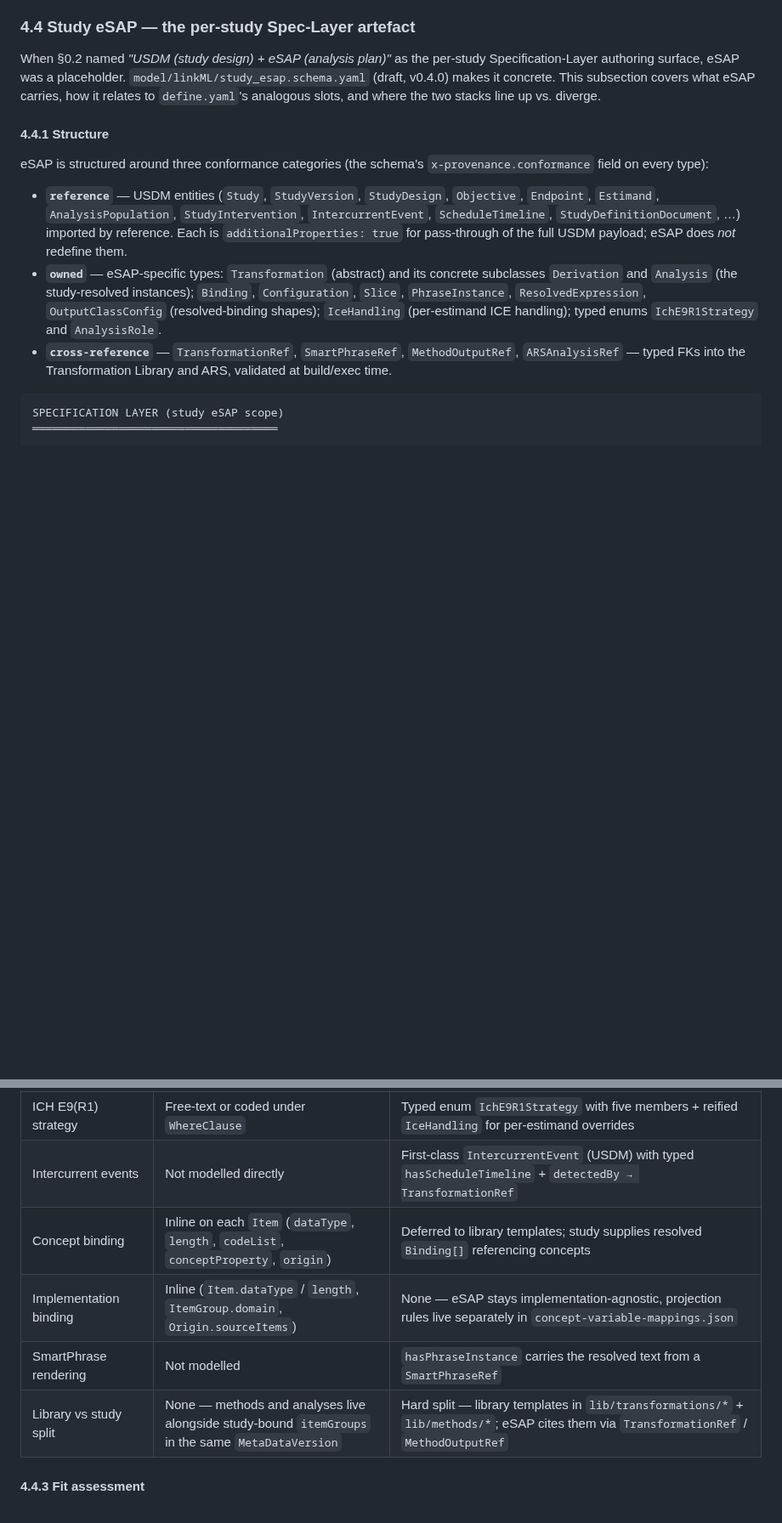
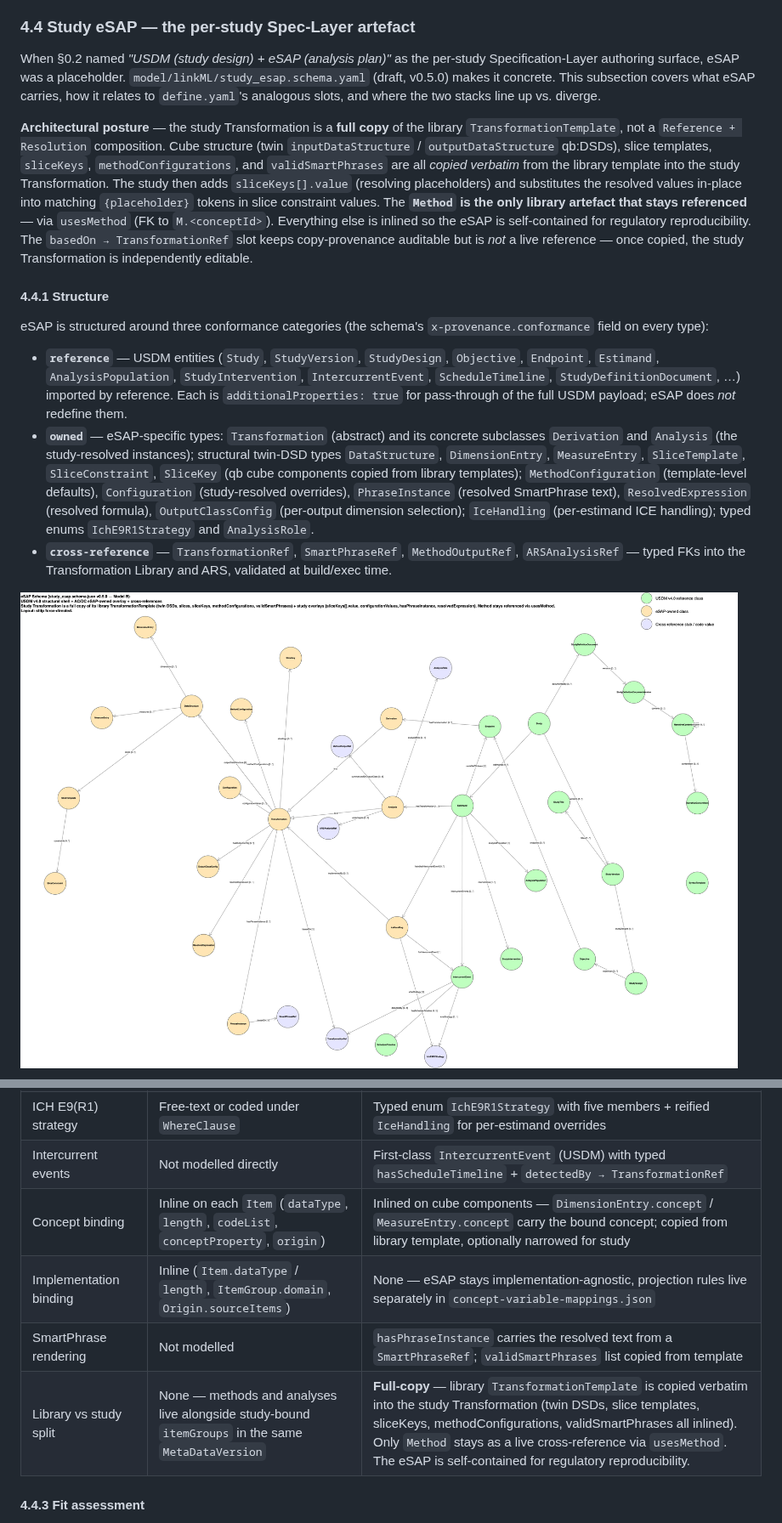
Before and after one commit to cdisc-org/analysis-concepts, a Markdown page: docs/define-vs-ac-comparison.md, 2 parts joined by grey strips. Shown at 85% size. Drawn GitHub-style; pictures changed too: images/study-esap-structure.png (added); blank space fills up the shorter version.

````diff
--- a/docs/define-vs-ac-comparison.md
+++ b/docs/define-vs-ac-comparison.md
@@ -557,17 +557,17 @@ The key point — and the reason §6.4 reframed `Origin` as *not* a gain — is
 
 ### 4.4 Study eSAP — the per-study Spec-Layer artefact
 
-When §0.2 named *"USDM (study design) + eSAP (analysis plan)"* as the per-study Specification-Layer authoring surface, eSAP was a placeholder. `model/linkML/study_esap.schema.yaml` (draft, v0.4.0) makes it concrete. This subsection covers what eSAP carries, how it relates to `define.yaml`'s analogous slots, and where the two stacks line up vs. diverge.
+When §0.2 named *"USDM (study design) + eSAP (analysis plan)"* as the per-study Specification-Layer authoring surface, eSAP was a placeholder. `model/linkML/study_esap.schema.yaml` (draft, v0.5.0) makes it concrete. This subsection covers what eSAP carries, how it relates to `define.yaml`'s analogous slots, and where the two stacks line up vs. diverge.
+
+**Architectural posture** — the study Transformation is a **full copy** of the library `TransformationTemplate`, not a `Reference + Resolution` composition. Cube structure (twin `inputDataStructure` / `outputDataStructure` qb:DSDs), slice templates, `sliceKeys`, `methodConfigurations`, and `validSmartPhrases` are all *copied verbatim* from the library template into the study Transformation. The study then adds `sliceKeys[].value` (resolving placeholders) and substitutes the resolved values in-place into matching `{placeholder}` tokens in slice constraint values. The **`Method` is the only library artefact that stays referenced** — via `usesMethod` (FK to `M.<conceptId>`). Everything else is inlined so the eSAP is self-contained for regulatory reproducibility. The `basedOn → TransformationRef` slot keeps copy-provenance auditable but is *not* a live reference — once copied, the study Transformation is independently editable.
 
 #### 4.4.1 Structure
 
 eSAP is structured around three conformance categories (the schema's `x-provenance.conformance` field on every type):
 
 - **`reference`** — USDM entities (`Study`, `StudyVersion`, `StudyDesign`, `Objective`, `Endpoint`, `Estimand`, `AnalysisPopulation`, `StudyIntervention`, `IntercurrentEvent`, `ScheduleTimeline`, `StudyDefinitionDocument`, …) imported by reference. Each is `additionalProperties: true` for pass-through of the full USDM payload; eSAP does *not* redefine them.
-- **`owned`** — eSAP-specific types: `Transformation` (abstract) and its concrete subclasses `Derivation` and `Analysis` (the study-resolved instances); `Binding`, `Configuration`, `Slice`, `PhraseInstance`, `ResolvedExpression`, `OutputClassConfig` (resolved-binding shapes); `IceHandling` (per-estimand ICE handling); typed enums `IchE9R1Strategy` and `AnalysisRole`.
+- **`owned`** — eSAP-specific types: `Transformation` (abstract) and its concrete subclasses `Derivation` and `Analysis` (the study-resolved instances); structural twin-DSD types `DataStructure`, `DimensionEntry`, `MeasureEntry`, `SliceTemplate`, `SliceConstraint`, `SliceKey` (qb cube components copied from library templates); `MethodConfiguration` (template-level defaults), `Configuration` (study-resolved overrides), `PhraseInstance` (resolved SmartPhrase text), `ResolvedExpression` (resolved formula), `OutputClassConfig` (per-output dimension selection); `IceHandling` (per-estimand ICE handling); typed enums `IchE9R1Strategy` and `AnalysisRole`.
 - **`cross-reference`** — `TransformationRef`, `SmartPhraseRef`, `MethodOutputRef`, `ARSAnalysisRef` — typed FKs into the Transformation Library and ARS, validated at build/exec time.
 
-```text
-SPECIFICATION LAYER (study eSAP scope)
-═════════════════════════════════════
+![Study eSAP structure — USDM passthrough nodes, eSAP-owned types, and external Spec-Layer references (Library v0.7 and ARS) with the basedOn, hasTransformation, variableOfInterest, intercurrentEvents, handlesIntercurrentEvent, detectedBy, implementedBy, arsAnalysis, and summarizedByOutputClass edges.](../images/study-esap-structure.png)
 
@@ -660,10 +667,10 @@ External Spec-Layer cross-references (conformance: cross-reference) │ │  │
 | Estimand modelling | No first-class Estimand; estimand information lives in narrative slots (`purpose`, `analysisReason`) | First-class `Estimand` (USDM) with typed ICH E9(R1) attributes (`variableOfInterest`, `analysisPopulation`, `interventions`, `intercurrentEvents`, `handlesIntercurrentEvent`, `hasTransformation`) |
 | ICH E9(R1) strategy | Free-text or coded under `WhereClause` | Typed enum `IchE9R1Strategy` with five members + reified `IceHandling` for per-estimand overrides |
 | Intercurrent events | Not modelled directly | First-class `IntercurrentEvent` (USDM) with typed `hasScheduleTimeline` + `detectedBy → TransformationRef` |
-| Concept binding | Inline on each `Item` (`dataType`, `length`, `codeList`, `conceptProperty`, `origin`) | Deferred to library templates; study supplies resolved `Binding[]` referencing concepts |
+| Concept binding | Inline on each `Item` (`dataType`, `length`, `codeList`, `conceptProperty`, `origin`) | Inlined on cube components — `DimensionEntry.concept` / `MeasureEntry.concept` carry the bound concept; copied from library template, optionally narrowed for study |
 | Implementation binding | Inline (`Item.dataType` / `length`, `ItemGroup.domain`, `Origin.sourceItems`) | None — eSAP stays implementation-agnostic, projection rules live separately in `concept-variable-mappings.json` |
-| SmartPhrase rendering | Not modelled | `hasPhraseInstance` carries the resolved text from a `SmartPhraseRef` |
-| Library vs study split | None — methods and analyses live alongside study-bound `itemGroups` in the same `MetaDataVersion` | Hard split — library templates in `lib/transformations/*` + `lib/methods/*`; eSAP cites them via `TransformationRef` / `MethodOutputRef` |
+| SmartPhrase rendering | Not modelled | `hasPhraseInstance` carries the resolved text from a `SmartPhraseRef`; `validSmartPhrases` list copied from template |
+| Library vs study split | None — methods and analyses live alongside study-bound `itemGroups` in the same `MetaDataVersion` | **Full-copy** — library `TransformationTemplate` is copied verbatim into the study Transformation (twin DSDs, slice templates, sliceKeys, methodConfigurations, validSmartPhrases all inlined). Only `Method` stays as a live cross-reference via `usesMethod`. The eSAP is self-contained for regulatory reproducibility. |
 
 #### 4.4.3 Fit assessment
 
````
Also changed, not shown: other parts of docs/define-vs-ac-comparison.md (+88 -79 lines), 5 other files.
